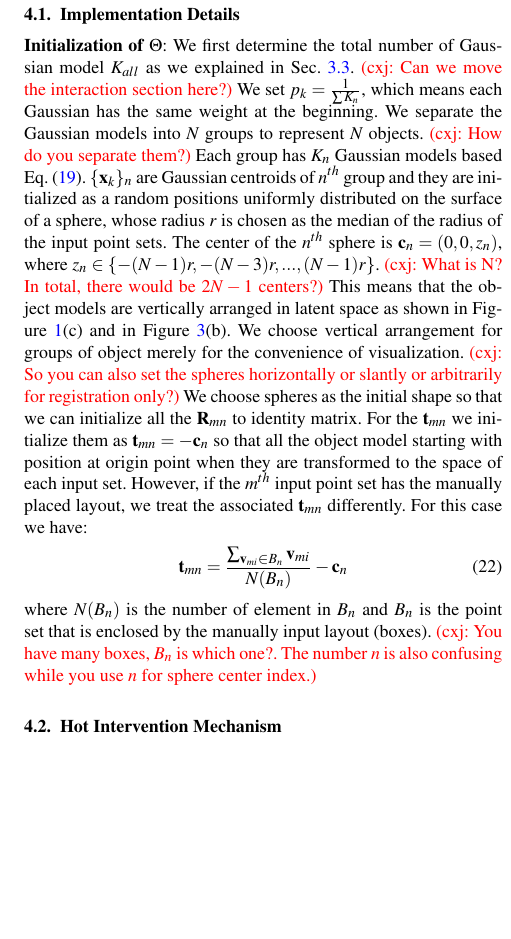
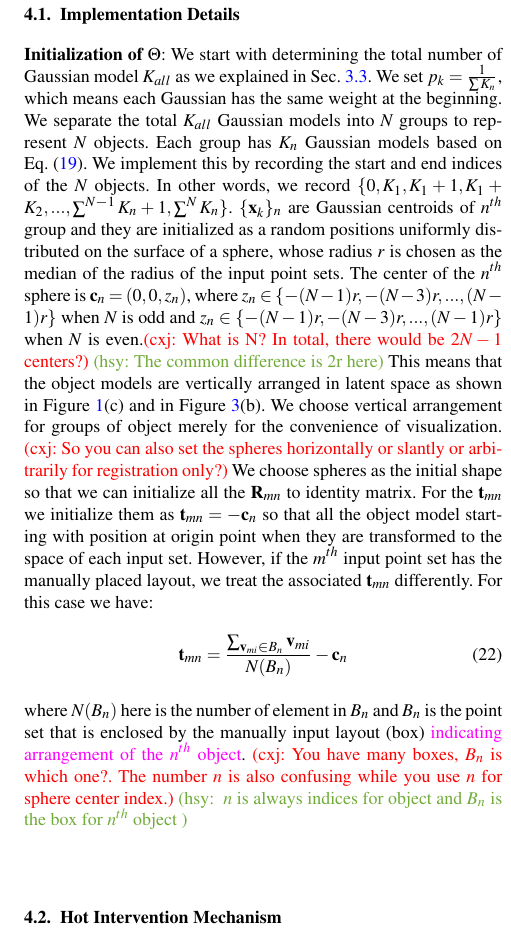
Before and after one commit to samhu1989/DevBundle, a LaTeX document (Dev_Doc/JRCS_PG/EGauthorGuidelines-pg2017-sub.tex, which reads Dev_Doc/JRCS_PG/imp.tex): part of one column of page 6 of 8, cut so that both start at the same text, the shorter picture padded with empty space. Compiled offline with pdfLaTeX.

Commit message:
Minor fix
for implementation

```diff
--- a/Dev_Doc/JRCS_PG/imp.tex
+++ b/Dev_Doc/JRCS_PG/imp.tex
@@ -25,20 +24,18 @@ Based on our formulation in Sec.~\ref{sec:method}, our algorithm can be summariz
 		\item \textbf{return} $\Theta^q$
 	\end{enumerate}
 \end{algorithm}
-
-
-
 \subsection{Implementation Details}
 %
-\textbf{Initialization of $\Theta$}: We first determine the total number of Gaussian model $K_{all}$ as we explained in Sec.~\ref{sec:imp:interact}.
-\cxj{Can we move the interaction section here?}
+\textbf{Initialization of $\Theta$}: We start with determining the total number of Gaussian model $K_{all}$ as we explained in Sec.~\ref{sec:imp:interact}.
 We set $p_k=\frac{1}{\sum K_n}$, which means each Gaussian has the same weight at the beginning.
 %
-We separate the Gaussian models into $N$ groups to represent $N$ objects. \cxj{How do you separate them?}
+We separate the total $K_{all}$ Gaussian models into $N$ groups to represent $N$ objects.
 %
-Each group has $K_n$ Gaussian models based Eq.~(\ref{equ:K_n}). $\{\vb{x}_k\}_n$ are Gaussian centroids of $n^{th}$ group and they are initialized as a random positions uniformly distributed on the surface of a sphere, whose radius $r$ is chosen as the median of the radius of the input point sets.
+Each group has $K_n$ Gaussian models based on Eq.~(\ref{equ:K_n}).
+We implement this by recording the start and end indices of the $N$ objects. In other words, we record
+$\{0,K_1,K_1+1,K_1+K_2,...,\sum^{N-1}K_n+1,\sum^N K_n\}$. $\{\vb{x}_k\}_n$ are Gaussian centroids of $n^{th}$ group and they are initialized as a random positions uniformly distributed on the surface of a sphere, whose radius $r$ is chosen as the median of the radius of the input point sets.
 %
-The center of the $n^{th}$ sphere is $\vb{c}_n=(0,0,z_n)$, where $z_n\in \{-(N-1)r,-(N-3)r,...,(N-1)r\}$.  \cxj{What is N? In total, there would be $2N-1$ centers?}
+The center of the $n^{th}$ sphere is $\vb{c}_n=(0,0,z_n)$, where $z_n\in \{-(N-1)r,-(N-3)r,...,(N-1)r\}$ when $N$ is odd and $z_n\in \{-(N-1)r,-(N-3)r,...,(N-1)r\}$ when $N$ is even.\cxj{What is N? In total, there would be $2N-1$ centers?} \hsy{The common difference is 2r here}
 %
 This means that the object models are vertically arranged in latent space as shown in Figure~\ref{fig:teaser}(c) and in Figure~\ref{fig:localoptimal}(b).
 We choose vertical arrangement for groups of object merely for the convenience of visualization. \cxj{So you can also set the spheres horizontally or slantly or arbitrarily for registration only?}
@@ -52,13 +49,9 @@ However, if the $m^{th}$ input point set has the manually placed layout, we trea
 	\label{equ:initt}
 	\vb{t}_{mn}=\frac{\sum_{\vb{v}_{mi} \in B_n}\vb{v}_{mi}}{N(B_n)}-\vb{c}_n
 \end{equation}
-where $N(B_n)$ is the number of element in $B_n$ and $B_n$ is the point set that is enclosed by the manually input layout (boxes).
-\cxj{You have many boxes, $B_n$ is which one?. The number $n$ is also confusing while you use $n$ for sphere center index.}
-
-
+where $N(B_n)$ here is the number of element in $B_n$ and $B_n$ is the point set that is enclosed by the manually input layout (box) \mdf{indicating arrangement of the $n^{th}$ object}.
+\cxj{You have many boxes, $B_n$ is which one?. The number $n$ is also confusing while you use $n$ for sphere center index.} \hsy{ $n$ is always indices for object and $B_n$ is the box for $n^{th}$ object }
 \subsection{Hot Intervention Mechanism}
-%
-
 \cxj{I am curious where do you get this word? Any reference?}
 %
 Our current implementation of optimization is quite slow (fails to converge in an interactive-rate time) especially when the numbers of points inside the input point sets are large and it is possible for our optimization to stuck in a local optimal, requiring the guide from the manual input.
```
Also changed, not shown: Dev_Doc/JRCS_PG/imp.tex (1 more changed lines).
